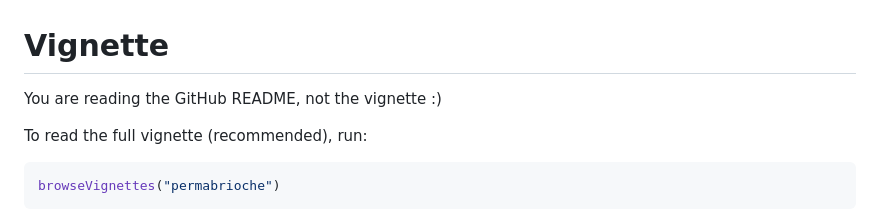
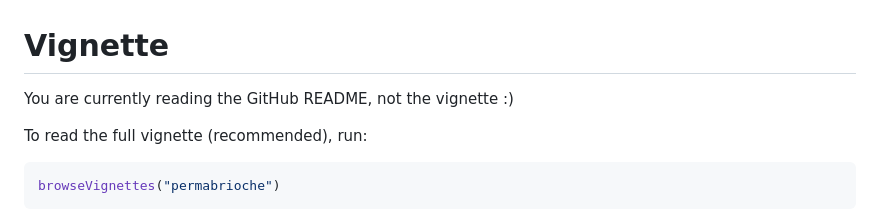
Before and after one commit to biobakery/permaBrioche, a Markdown page: README.md, the part around the change. GitHub-like rendering.

```diff
--- a/README.md
+++ b/README.md
@@ -1,7 +1,7 @@
 
 # Vignette
 
-You are reading the GitHub README, not the vignette :)
+You are currently reading the GitHub README, not the vignette :)
 
 To read the full vignette (recommended), run:
 
```
